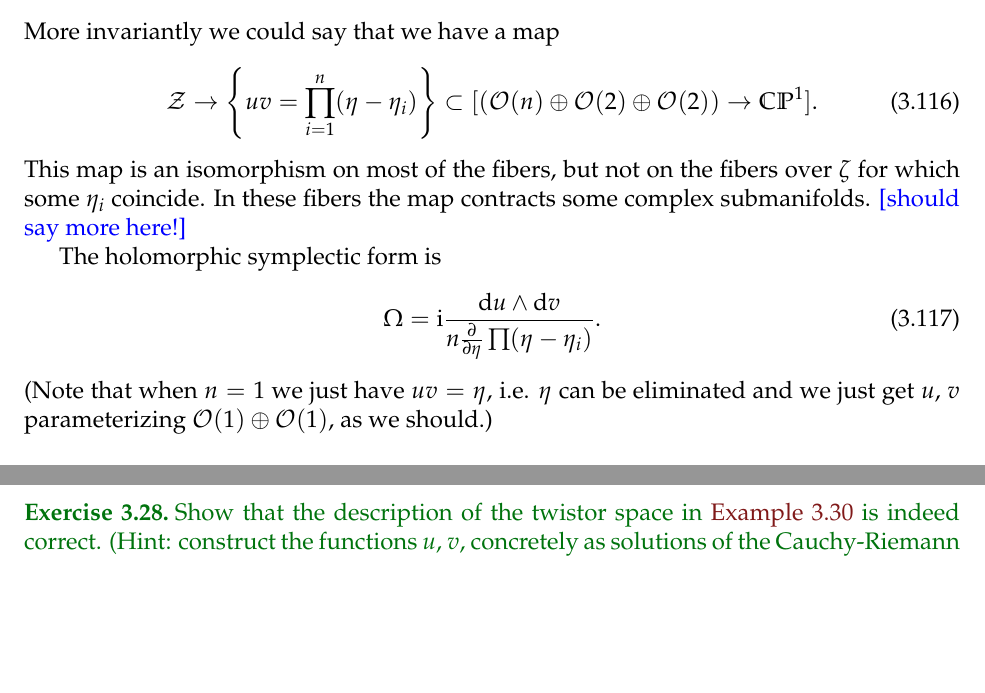
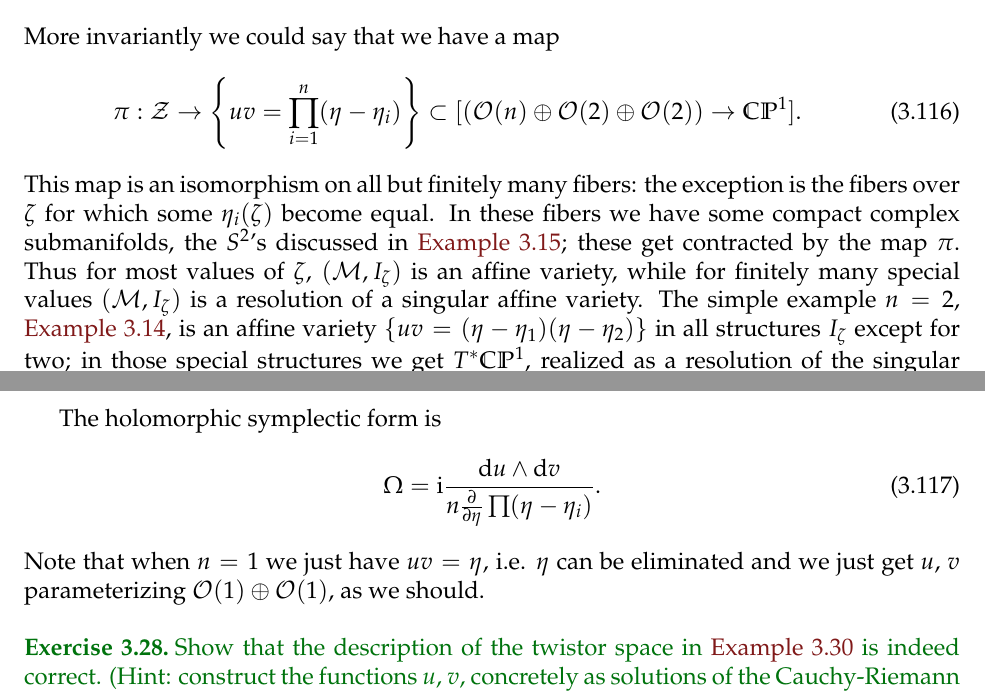
Before and after one commit to neitzke/higgs-bundles, a LaTeX document (higgs-bundles.tex): two parts of pages 37 and 38 of 58, joined at a grey line, cut so that both start at the same text, the shorter picture padded with empty space. Compiled offline with pdfLaTeX.

Commit message:
a little more on twistor spaces of multi-EH

```diff
--- a/higgs-bundles.tex
+++ b/higgs-bundles.tex
@@ -2762,19 +2762,27 @@ obeying the equation
 \end{equation}
 More invariantly we could say that we have a map
 \begin{equation}
- \cZ \to \left\{ uv = \prod_{i=1}^n (\eta - \eta_i) \right\} \subset [(\cO(n) \oplus \cO(2) \oplus \cO(2)) \to \C\PP^1].
-\end{equation}
-This map is an isomorphism on most of the fibers, but not on
-the fibers over $\zeta$ for which some $\eta_i$ coincide.
-In these fibers the map contracts some complex submanifolds.
-\fixme{should say more here!}
+ \pi: \cZ \to \left\{ uv = \prod_{i=1}^n (\eta - \eta_i) \right\} \subset [(\cO(n) \oplus \cO(2) \oplus \cO(2)) \to \C\PP^1].
+\end{equation}
+This map is an isomorphism on all but finitely many fibers:
+the exception is the fibers over $\zeta$ for which some $\eta_i(\zeta)$ become
+equal. In these fibers we have some compact complex submanifolds,
+the $S^2$'s discussed in \autoref{exa:multi-eguchi-hanson};
+these get contracted by the map $\pi$. Thus for most values of $\zeta$,
+$(\cM, I_\zeta)$ is an affine variety, while for finitely many special
+values $(\cM, I_\zeta)$ is a resolution of a singular affine variety.
+The simple example $n=2$, \autoref{exa:eguchi-hanson}, is an affine variety
+$\{uv = (\eta - \eta_1)(\eta - \eta_2)\}$ in all structures $I_\zeta$ except
+for two; in those special structures we get
+$T^* \C\PP^1$, realized as a resolution of the singular
+variety $uv = (\eta - \eta_1)^2$.
 
 The holomorphic symplectic form is
 \begin{equation}
   \Omega = \I \frac{\de u \wedge \de v}{n \frac{\partial}{\partial \eta} \prod (\eta - \eta_i)}.
 \end{equation}
-(Note that when $n=1$ we just have $uv = \eta$, i.e. $\eta$ can be eliminated
-and we just get $u$, $v$ parameterizing $\cO(1) \oplus \cO(1)$, as we should.)
+Note that when $n=1$ we just have $uv = \eta$, i.e. $\eta$ can be eliminated
+and we just get $u$, $v$ parameterizing $\cO(1) \oplus \cO(1)$, as we should.
 \end{example}
 
 \begin{exercise} Show that the description of the twistor space in \autoref{exa:multi-eguchi-hanson-twistor} is indeed correct.
```
Also changed, not shown: higgs-bundles.tex (2 more changed lines).
